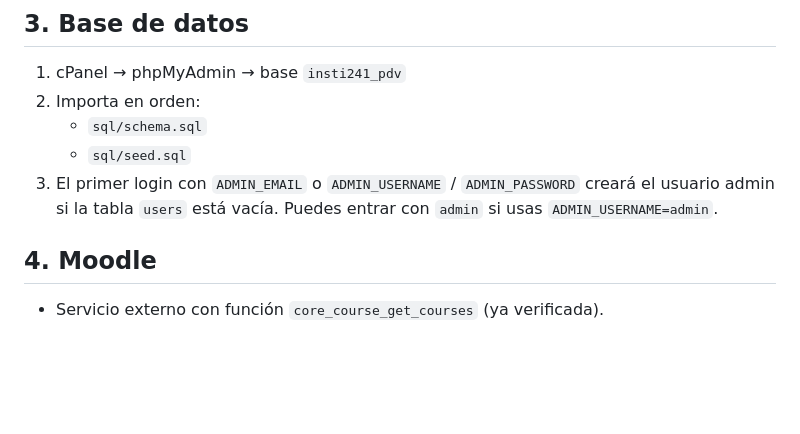
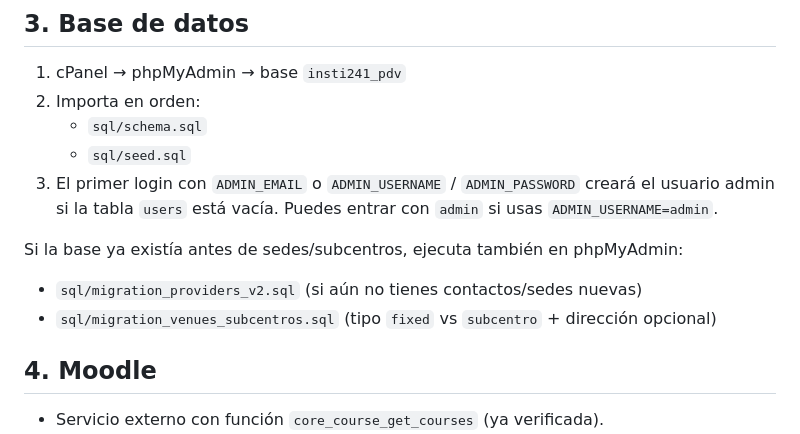
Before and after one commit to Towi04/Certifications, a Markdown page: docs/setup.md, the part around the change. GitHub-like rendering; blank space fills up the shorter version.

Commit message:
Document venues/subcentros migration in setup guide.
Co-authored-by: Towi04 <Towi04@users.noreply.github.com>

```diff
--- a/docs/setup.md
+++ b/docs/setup.md
@@ -40,6 +40,11 @@ Valores ya prellenados (puedes dejarlos):
    - `sql/schema.sql`
    - `sql/seed.sql`
 3. El primer login con `ADMIN_EMAIL` o `ADMIN_USERNAME` / `ADMIN_PASSWORD` creará el usuario admin si la tabla `users` está vacía. Puedes entrar con `admin` si usas `ADMIN_USERNAME=admin`.
+
+Si la base ya existía antes de sedes/subcentros, ejecuta también en phpMyAdmin:
+
+- `sql/migration_providers_v2.sql` (si aún no tienes contactos/sedes nuevas)
+- `sql/migration_venues_subcentros.sql` (tipo `fixed` vs `subcentro` + dirección opcional)
 
 ## 4. Moodle
 
```
